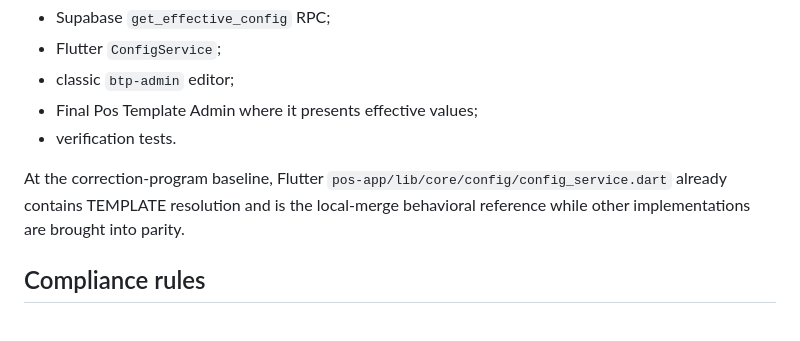
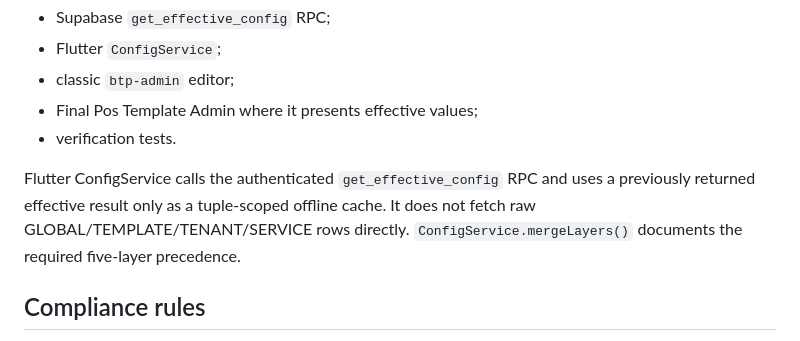
Before and after one commit to Andisatriawan/Berkahtigaputeri, a Markdown page: docs/permanent/DOC_01_3_LAYER_CONFIG.md, the part around the change. Drawn GitHub-style.

Commit message:
docs(security): align phase 5 auth and config access contract

```diff
--- a/docs/permanent/DOC_01_3_LAYER_CONFIG.md
+++ b/docs/permanent/DOC_01_3_LAYER_CONFIG.md
@@ -175,7 +175,7 @@ All effective-config implementations must produce the same result for the same `
 - Final Pos Template Admin where it presents effective values;
 - verification tests.
 
-At the correction-program baseline, Flutter `pos-app/lib/core/config/config_service.dart` already contains TEMPLATE resolution and is the local-merge behavioral reference while other implementations are brought into parity.
+Flutter ConfigService calls the authenticated `get_effective_config` RPC and uses a previously returned effective result only as a tuple-scoped offline cache. It does not fetch raw GLOBAL/TEMPLATE/TENANT/SERVICE rows directly. `ConfigService.mergeLayers()` documents the required five-layer precedence.
 
 ## Compliance rules
 
```
